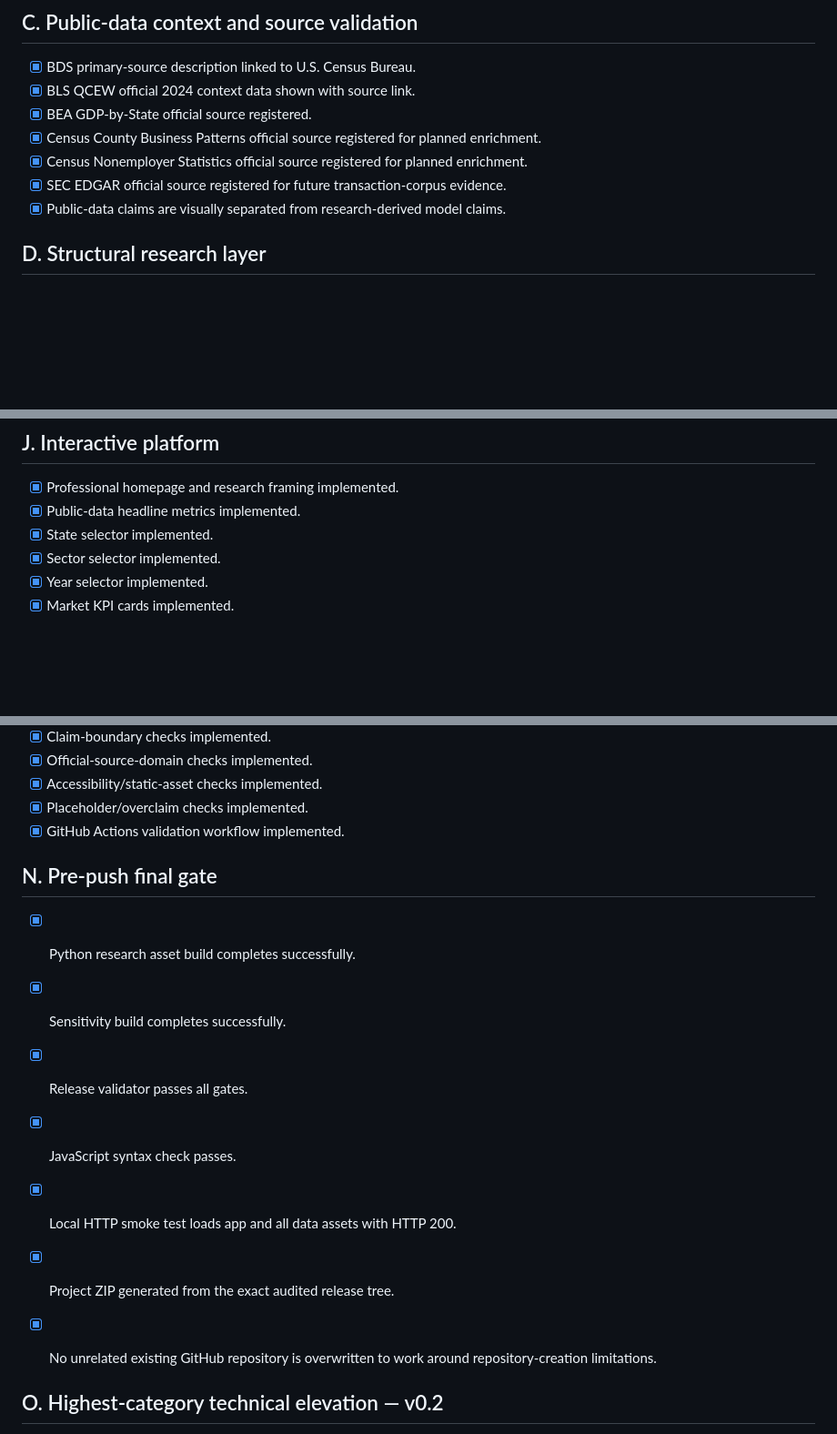
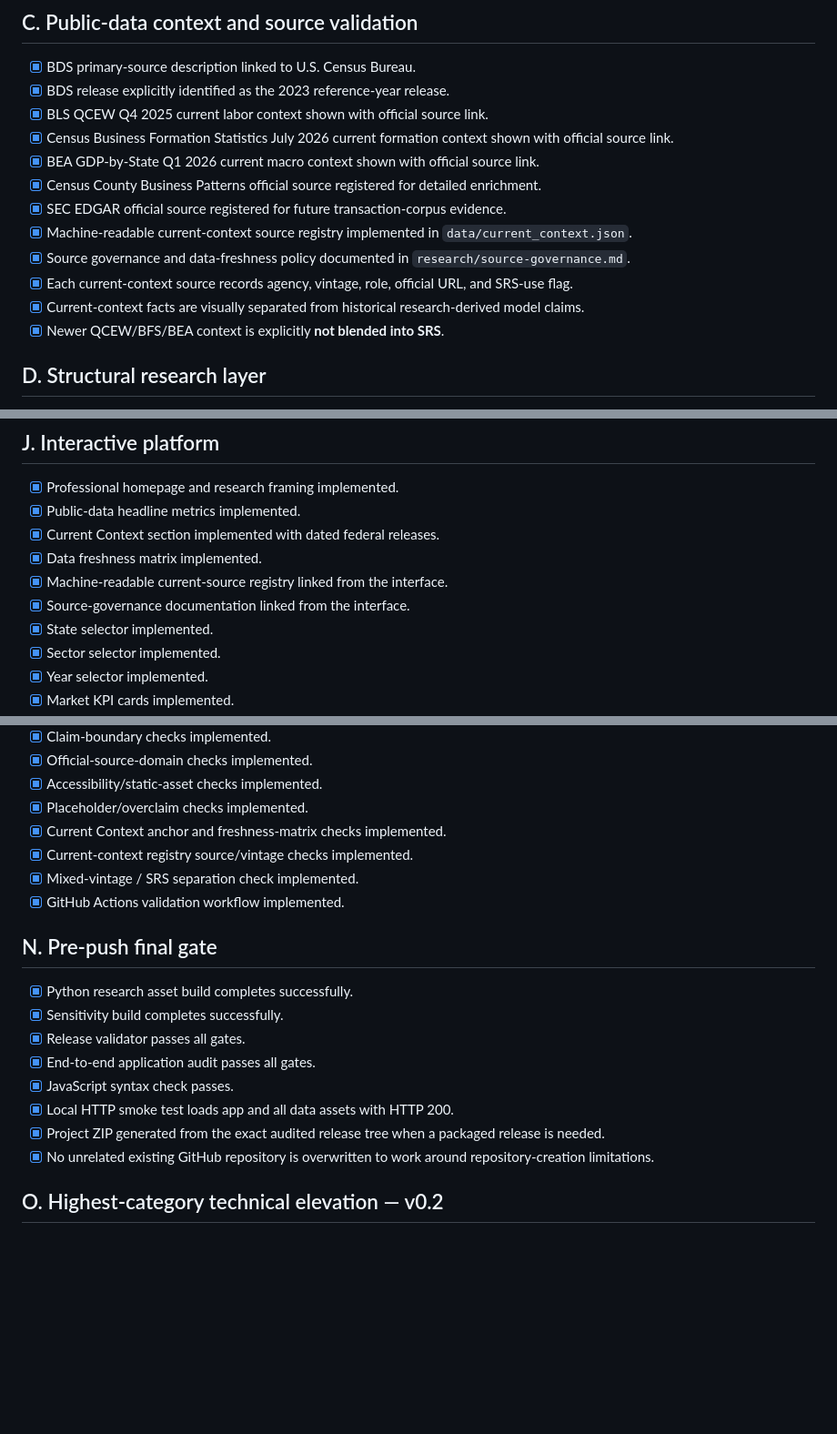
Before and after one commit to SriBYJU/US-Consolidation-Observatory, a Markdown page: MASTER_CHECKLIST.md, 3 parts joined by grey strips. Shown at 91% size. Rendered like a GitHub page; blank space fills up the shorter version.

```diff
--- a/MASTER_CHECKLIST.md
+++ b/MASTER_CHECKLIST.md
@@ -31,12 +31,17 @@
 ## C. Public-data context and source validation
 
 - [x] BDS primary-source description linked to U.S. Census Bureau.
-- [x] BLS QCEW official 2024 context data shown with source link.
-- [x] BEA GDP-by-State official source registered.
-- [x] Census County Business Patterns official source registered for planned enrichment.
-- [x] Census Nonemployer Statistics official source registered for planned enrichment.
+- [x] BDS release explicitly identified as the 2023 reference-year release.
+- [x] BLS QCEW Q4 2025 current labor context shown with official source link.
+- [x] Census Business Formation Statistics July 2026 current formation context shown with official source link.
+- [x] BEA GDP-by-State Q1 2026 current macro context shown with official source link.
+- [x] Census County Business Patterns official source registered for detailed enrichment.
 - [x] SEC EDGAR official source registered for future transaction-corpus evidence.
-- [x] Public-data claims are visually separated from research-derived model claims.
+- [x] Machine-readable current-context source registry implemented in `data/current_context.json`.
+- [x] Source governance and data-freshness policy documented in `research/source-governance.md`.
+- [x] Each current-context source records agency, vintage, role, official URL, and SRS-use flag.
+- [x] Current-context facts are visually separated from historical research-derived model claims.
+- [x] Newer QCEW/BFS/BEA context is explicitly **not blended into SRS**.
 
 ## D. Structural research layer
 
@@ -119,6 +124,10 @@
 
 - [x] Professional homepage and research framing implemented.
 - [x] Public-data headline metrics implemented.
+- [x] Current Context section implemented with dated federal releases.
+- [x] Data freshness matrix implemented.
+- [x] Machine-readable current-source registry linked from the interface.
+- [x] Source-governance documentation linked from the interface.
 - [x] State selector implemented.
 - [x] Sector selector implemented.
 - [x] Year selector implemented.
@@ -181,6 +194,9 @@
 - [x] Official-source-domain checks implemented.
 - [x] Accessibility/static-asset checks implemented.
 - [x] Placeholder/overclaim checks implemented.
+- [x] Current Context anchor and freshness-matrix checks implemented.
+- [x] Current-context registry source/vintage checks implemented.
+- [x] Mixed-vintage / SRS separation check implemented.
 - [x] GitHub Actions validation workflow implemented.
 
 ## N. Pre-push final gate
@@ -188,11 +204,11 @@
 - [x] Python research asset build completes successfully.
 - [x] Sensitivity build completes successfully.
 - [x] Release validator passes all gates.
+- [x] End-to-end application audit passes all gates.
 - [x] JavaScript syntax check passes.
 - [x] Local HTTP smoke test loads app and all data assets with HTTP 200.
-- [x] Project ZIP generated from the exact audited release tree.
+- [x] Project ZIP generated from the exact audited release tree when a packaged release is needed.
 - [x] No unrelated existing GitHub repository is overwritten to work around repository-creation limitations.
-
 
 ## O. Highest-category technical elevation — v0.2
 
```
Also changed, not shown: other parts of MASTER_CHECKLIST.md (+23 -1 lines).
